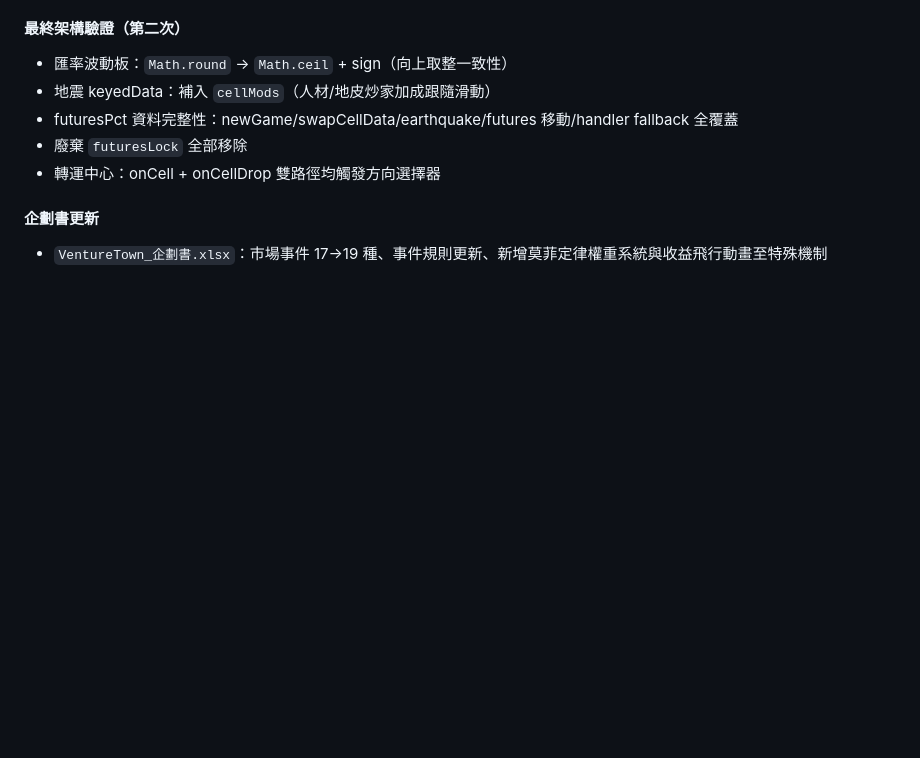
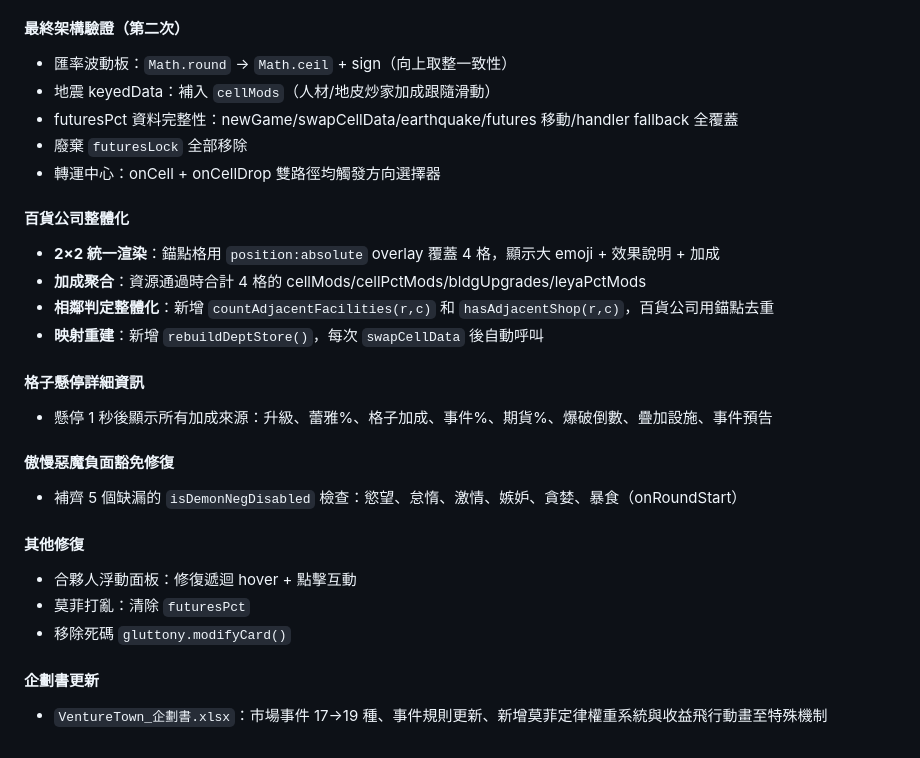
Before and after one commit to NeIOn4Real/NeIOn4Real.github.io, a Markdown page: VentureTown_GameDoc.md, the part around the change. Drawn GitHub-style; blank space fills up the shorter version.

Commit message:
Update game doc: dept_store entity, adjacency, pride fix, tooltip
Co-Authored-By: Claude Opus 4.6 (1M context) <noreply@anthropic.com>

```diff
--- a/VentureTown_GameDoc.md
+++ b/VentureTown_GameDoc.md
@@ -635,5 +635,22 @@ E:\VT\
 - 廢棄 `futuresLock` 全部移除
 - 轉運中心：onCell + onCellDrop 雙路徑均觸發方向選擇器
 
+#### 百貨公司整體化
+- **2×2 統一渲染**：錨點格用 `position:absolute` overlay 覆蓋 4 格，顯示大 emoji + 效果說明 + 加成
+- **加成聚合**：資源通過時合計 4 格的 cellMods/cellPctMods/bldgUpgrades/leyaPctMods
+- **相鄰判定整體化**：新增 `countAdjacentFacilities(r,c)` 和 `hasAdjacentShop(r,c)`，百貨公司用錨點去重
+- **映射重建**：新增 `rebuildDeptStore()`，每次 `swapCellData` 後自動呼叫
+
+#### 格子懸停詳細資訊
+- 懸停 1 秒後顯示所有加成來源：升級、蕾雅%、格子加成、事件%、期貨%、爆破倒數、疊加設施、事件預告
+
+#### 傲慢惡魔負面豁免修復
+- 補齊 5 個缺漏的 `isDemonNegDisabled` 檢查：慾望、怠惰、激情、嫉妒、貪婪、暴食（onRoundStart）
+
+#### 其他修復
+- 合夥人浮動面板：修復遞迴 hover + 點擊互動
+- 莫菲打亂：清除 `futuresPct`
+- 移除死碼 `gluttony.modifyCard()`
+
 #### 企劃書更新
 - `VentureTown_企劃書.xlsx`：市場事件 17→19 種、事件規則更新、新增莫菲定律權重系統與收益飛行動畫至特殊機制
```
